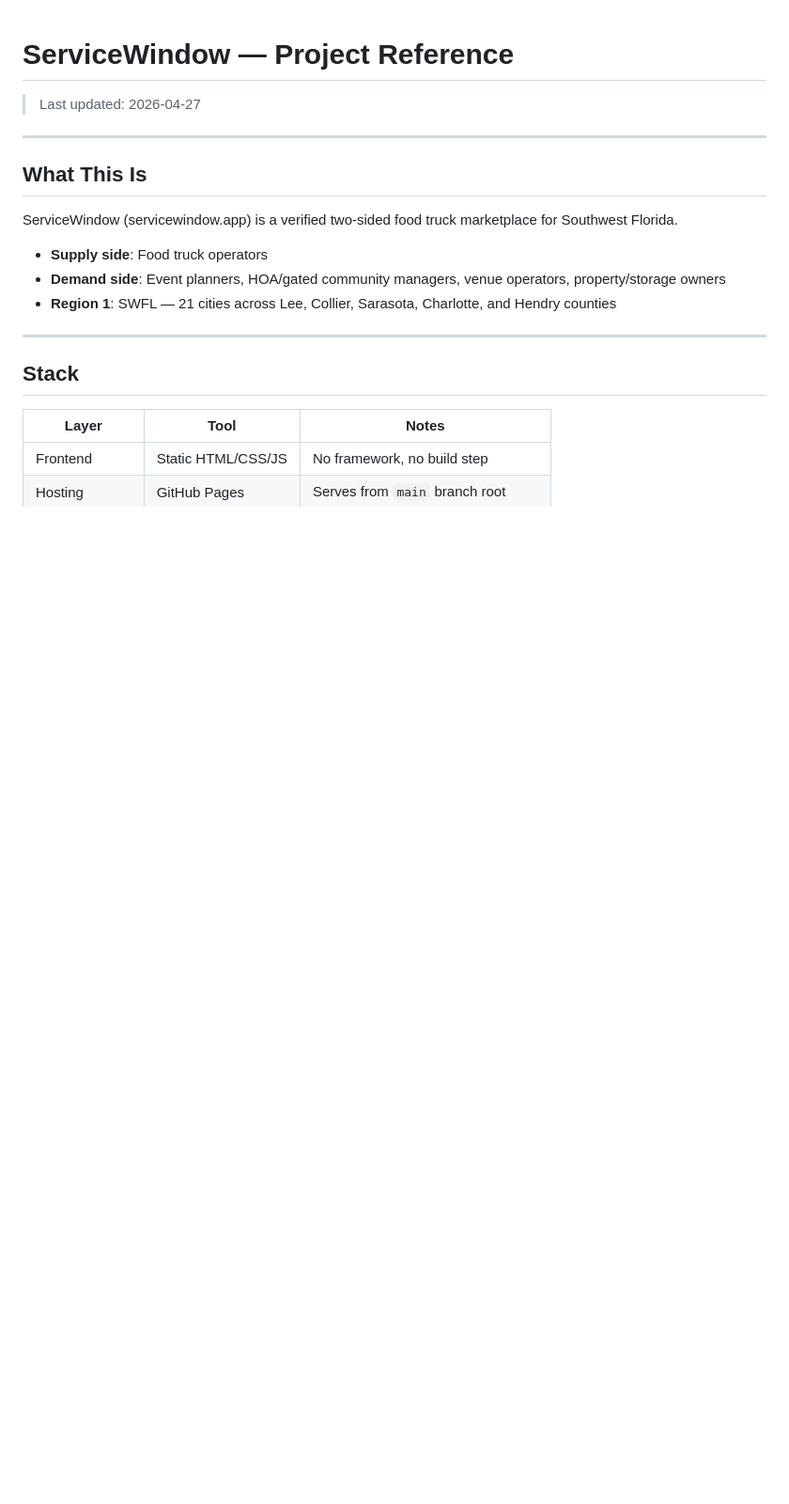
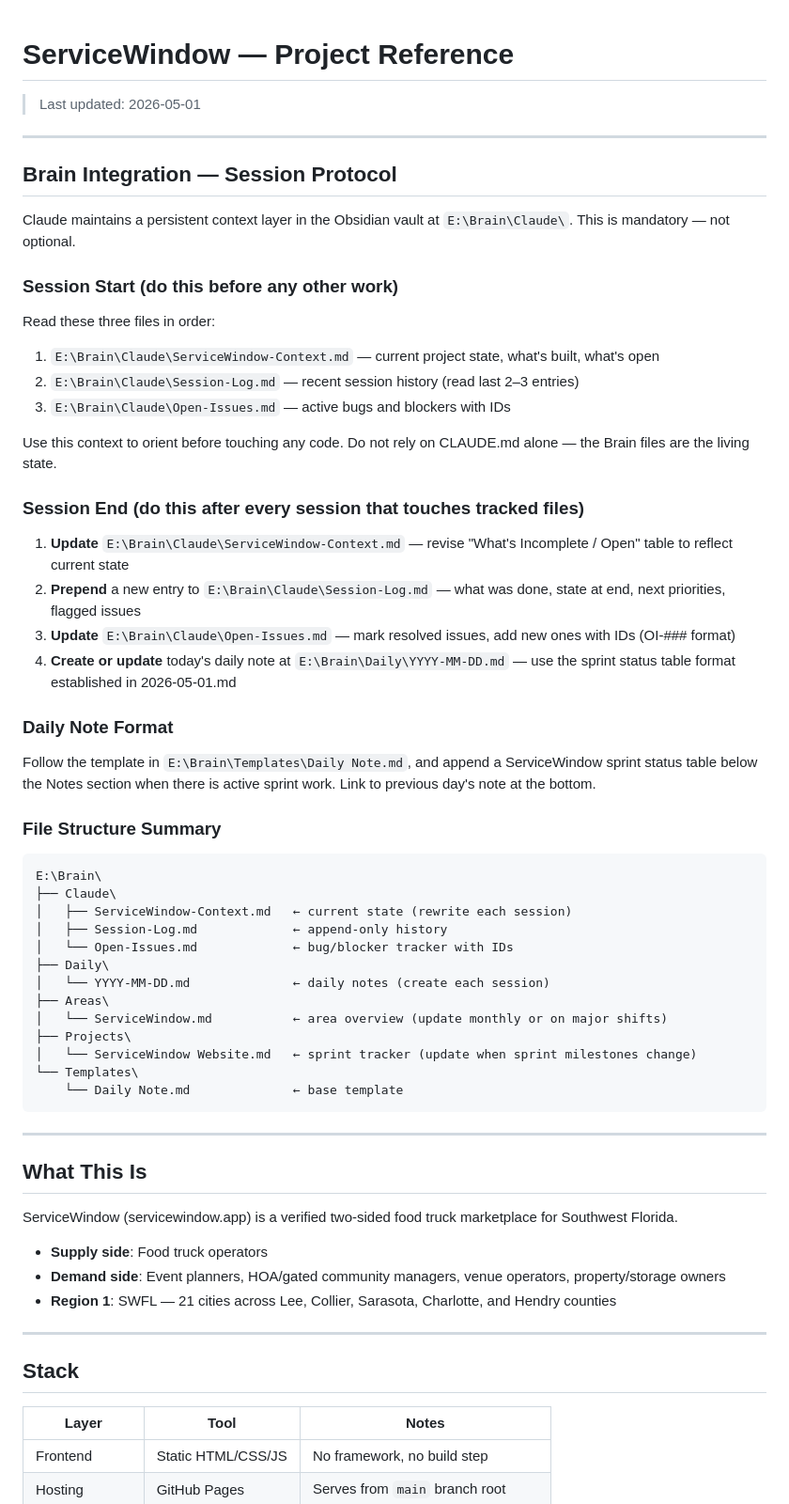
Before and after one commit to servicewindowapp/servicewindow, a Markdown page: CLAUDE.md, the part around the change. Shown at 94% size. Drawn GitHub-style; blank space fills up the shorter version.

Commit message:
chore: add Brain/Obsidian session protocol to CLAUDE.md

````diff
--- a/CLAUDE.md
+++ b/CLAUDE.md
@@ -1,5 +1,45 @@
 # ServiceWindow — Project Reference
-> Last updated: 2026-04-27
+> Last updated: 2026-05-01
+
+---
+
+## Brain Integration — Session Protocol
+
+Claude maintains a persistent context layer in the Obsidian vault at `E:\Brain\Claude\`. This is mandatory — not optional.
+
+### Session Start (do this before any other work)
+Read these three files in order:
+1. `E:\Brain\Claude\ServiceWindow-Context.md` — current project state, what's built, what's open
+2. `E:\Brain\Claude\Session-Log.md` — recent session history (read last 2–3 entries)
+3. `E:\Brain\Claude\Open-Issues.md` — active bugs and blockers with IDs
+
+Use this context to orient before touching any code. Do not rely on CLAUDE.md alone — the Brain files are the living state.
+
+### Session End (do this after every session that touches tracked files)
+1. **Update** `E:\Brain\Claude\ServiceWindow-Context.md` — revise "What's Incomplete / Open" table to reflect current state
+2. **Prepend** a new entry to `E:\Brain\Claude\Session-Log.md` — what was done, state at end, next priorities, flagged issues
+3. **Update** `E:\Brain\Claude\Open-Issues.md` — mark resolved issues, add new ones with IDs (OI-### format)
+4. **Create or update** today's daily note at `E:\Brain\Daily\YYYY-MM-DD.md` — use the sprint status table format established in 2026-05-01.md
+
+### Daily Note Format
+Follow the template in `E:\Brain\Templates\Daily Note.md`, and append a ServiceWindow sprint status table below the Notes section when there is active sprint work. Link to previous day's note at the bottom.
+
+### File Structure Summary
+```
+E:\Brain\
+├── Claude\
+│   ├── ServiceWindow-Context.md   ← current state (rewrite each session)
+│   ├── Session-Log.md             ← append-only history
+│   └── Open-Issues.md             ← bug/blocker tracker with IDs
+├── Daily\
+│   └── YYYY-MM-DD.md              ← daily notes (create each session)
+├── Areas\
+│   └── ServiceWindow.md           ← area overview (update monthly or on major shifts)
+├── Projects\
+│   └── ServiceWindow Website.md   ← sprint tracker (update when sprint milestones change)
+└── Templates\
+    └── Daily Note.md              ← base template
+```
 
 ---
 
````
